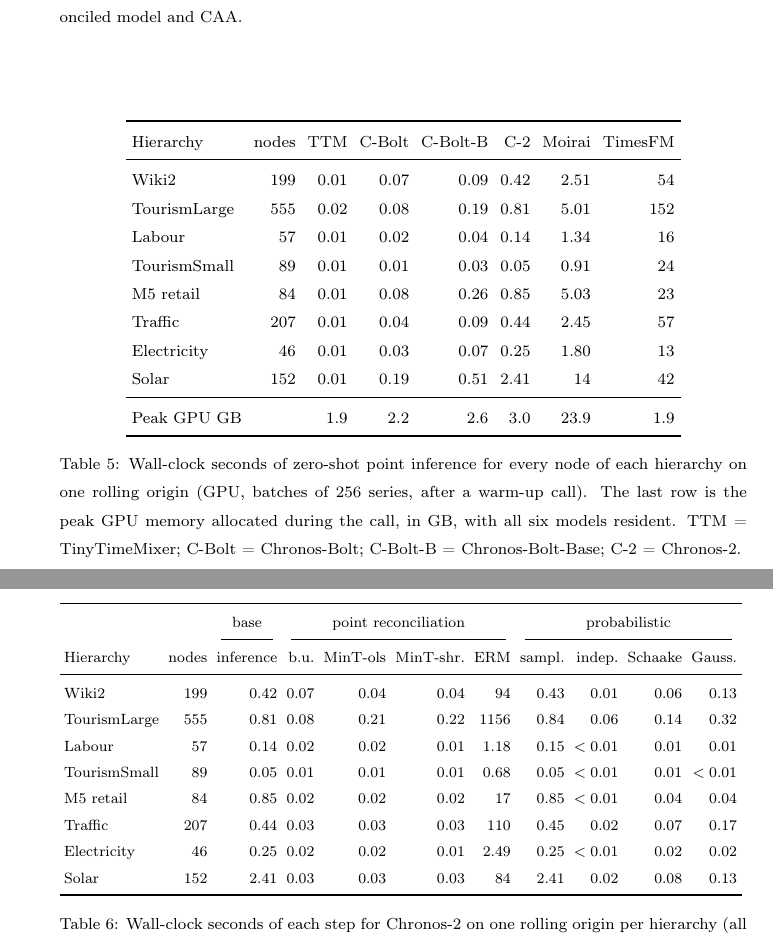
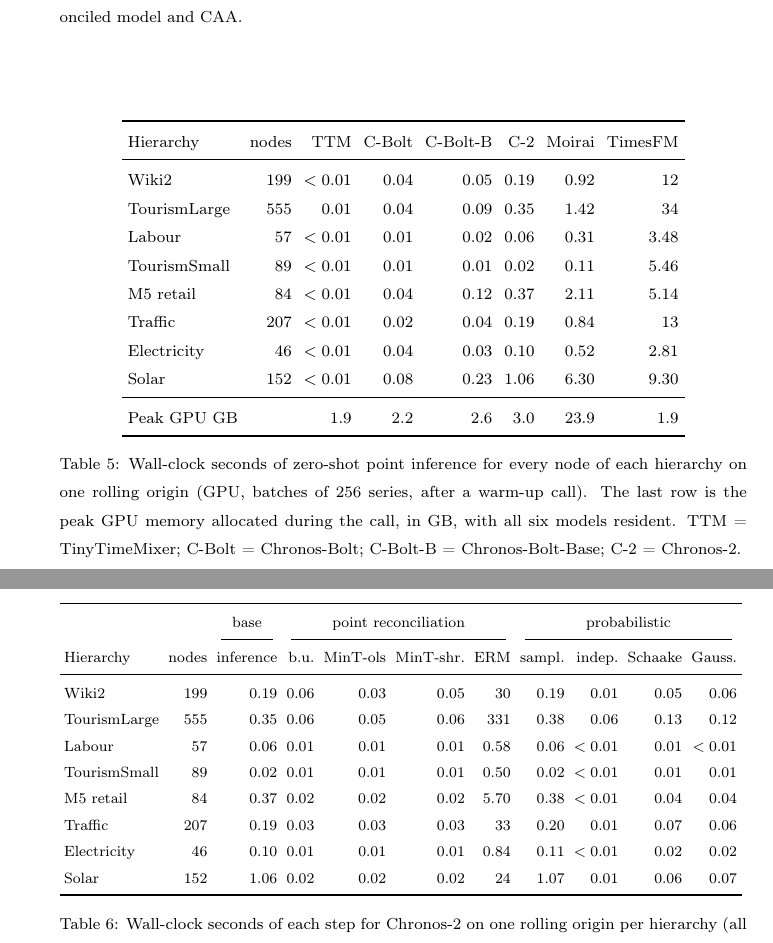
Before and after one commit to msicilia/tsfm-coherence-audit, a LaTeX paper (paper/main.tex, which reads paper/tables/inference_timing.tex, paper/tables/timing.tex): two parts of pages 18 and 19 of 38, joined at a grey line, cut so that both start at the same text. Compiled offline with pdfLaTeX.

Commit message:
Timing study rerun on an unshared GPU; update tables and Section 4.1 numbers

```diff
--- a/paper/tables/inference_timing.tex
+++ b/paper/tables/inference_timing.tex
@@ -7,14 +7,14 @@
 \toprule
 Hierarchy & nodes & TTM & C-Bolt & C-Bolt-B & C-2 & Moirai & TimesFM \\
 \midrule
-Wiki2 & 199 & 0.01 & 0.07 & 0.09 & 0.42 & 2.51 & 54 \\
-TourismLarge & 555 & 0.02 & 0.08 & 0.19 & 0.81 & 5.01 & 152 \\
-Labour & 57 & 0.01 & 0.02 & 0.04 & 0.14 & 1.34 & 16 \\
-TourismSmall & 89 & 0.01 & 0.01 & 0.03 & 0.05 & 0.91 & 24 \\
-M5 retail & 84 & 0.01 & 0.08 & 0.26 & 0.85 & 5.03 & 23 \\
-Traffic & 207 & 0.01 & 0.04 & 0.09 & 0.44 & 2.45 & 57 \\
-Electricity & 46 & 0.01 & 0.03 & 0.07 & 0.25 & 1.80 & 13 \\
-Solar & 152 & 0.01 & 0.19 & 0.51 & 2.41 & 14 & 42 \\
+Wiki2 & 199 & $<0.01$ & 0.04 & 0.05 & 0.19 & 0.92 & 12 \\
+TourismLarge & 555 & 0.01 & 0.04 & 0.09 & 0.35 & 1.42 & 34 \\
+Labour & 57 & $<0.01$ & 0.01 & 0.02 & 0.06 & 0.31 & 3.48 \\
+TourismSmall & 89 & $<0.01$ & 0.01 & 0.01 & 0.02 & 0.11 & 5.46 \\
+M5 retail & 84 & $<0.01$ & 0.04 & 0.12 & 0.37 & 2.11 & 5.14 \\
+Traffic & 207 & $<0.01$ & 0.02 & 0.04 & 0.19 & 0.84 & 13 \\
+Electricity & 46 & $<0.01$ & 0.04 & 0.03 & 0.10 & 0.52 & 2.81 \\
+Solar & 152 & $<0.01$ & 0.08 & 0.23 & 1.06 & 6.30 & 9.30 \\
 \midrule
 Peak GPU GB & & 1.9 & 2.2 & 2.6 & 3.0 & 23.9 & 1.9 \\
 \bottomrule
--- a/paper/tables/timing.tex
+++ b/paper/tables/timing.tex
@@ -10,14 +10,14 @@
 \cmidrule(lr){3-3}\cmidrule(lr){4-7}\cmidrule(lr){8-11}
 Hierarchy & nodes & inference & b.u. & MinT-ols & MinT-shr. & ERM & sampl. & indep. & Schaake & Gauss. \\
 \midrule
-Wiki2 & 199 & 0.42 & 0.07 & 0.04 & 0.04 & 94 & 0.43 & 0.01 & 0.06 & 0.13 \\
-TourismLarge & 555 & 0.81 & 0.08 & 0.21 & 0.22 & 1156 & 0.84 & 0.06 & 0.14 & 0.32 \\
-Labour & 57 & 0.14 & 0.02 & 0.02 & 0.01 & 1.18 & 0.15 & $<0.01$ & 0.01 & 0.01 \\
-TourismSmall & 89 & 0.05 & 0.01 & 0.01 & 0.01 & 0.68 & 0.05 & $<0.01$ & 0.01 & $<0.01$ \\
-M5 retail & 84 & 0.85 & 0.02 & 0.02 & 0.02 & 17 & 0.85 & $<0.01$ & 0.04 & 0.04 \\
-Traffic & 207 & 0.44 & 0.03 & 0.03 & 0.03 & 110 & 0.45 & 0.02 & 0.07 & 0.17 \\
-Electricity & 46 & 0.25 & 0.02 & 0.02 & 0.01 & 2.49 & 0.25 & $<0.01$ & 0.02 & 0.02 \\
-Solar & 152 & 2.41 & 0.03 & 0.03 & 0.03 & 84 & 2.41 & 0.02 & 0.08 & 0.13 \\
+Wiki2 & 199 & 0.19 & 0.06 & 0.03 & 0.05 & 30 & 0.19 & 0.01 & 0.05 & 0.06 \\
+TourismLarge & 555 & 0.35 & 0.06 & 0.05 & 0.06 & 331 & 0.38 & 0.06 & 0.13 & 0.12 \\
+Labour & 57 & 0.06 & 0.01 & 0.01 & 0.01 & 0.58 & 0.06 & $<0.01$ & 0.01 & $<0.01$ \\
+TourismSmall & 89 & 0.02 & 0.01 & 0.01 & 0.01 & 0.50 & 0.02 & $<0.01$ & 0.01 & 0.01 \\
+M5 retail & 84 & 0.37 & 0.02 & 0.02 & 0.02 & 5.70 & 0.38 & $<0.01$ & 0.04 & 0.04 \\
+Traffic & 207 & 0.19 & 0.03 & 0.03 & 0.03 & 33 & 0.20 & 0.01 & 0.07 & 0.06 \\
+Electricity & 46 & 0.10 & 0.01 & 0.01 & 0.01 & 0.84 & 0.11 & $<0.01$ & 0.02 & 0.02 \\
+Solar & 152 & 1.06 & 0.02 & 0.02 & 0.02 & 24 & 1.07 & 0.01 & 0.06 & 0.07 \\
 \bottomrule
 \end{tabular}
 }
```
Also changed, not shown: paper/main.tex (+12 -11 lines), paper/main.pdf.
